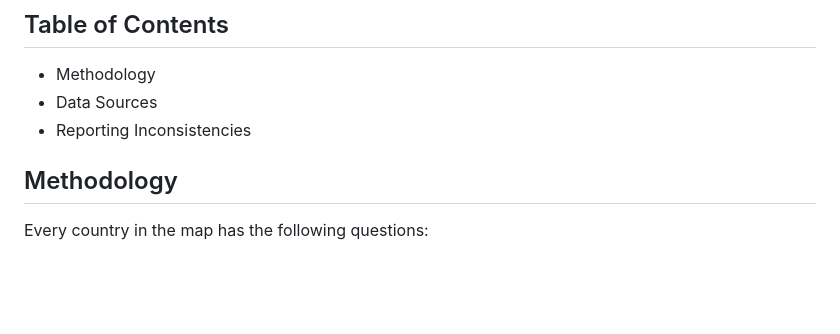
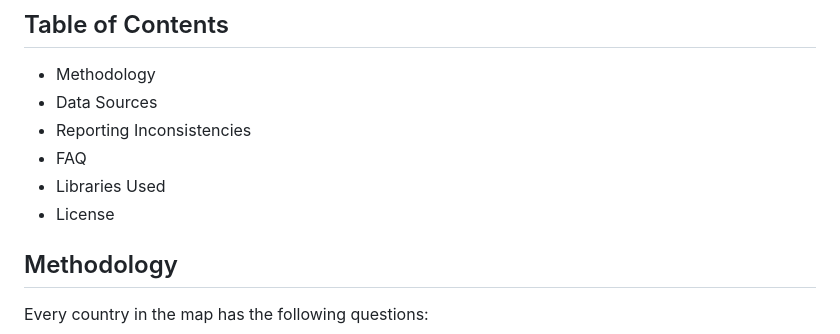
Before and after one commit to dreamerscript/Trans-Index, a Markdown page: README.md, the part around the change. GitHub-like rendering; blank space fills up the shorter version.

```diff
--- a/README.md
+++ b/README.md
@@ -17,6 +17,9 @@ Since data is gathered manually, inconsistencies may be present, therefore, this
 * Methodology
 * Data Sources
 * Reporting Inconsistencies
+* FAQ
+* Libraries Used
+* License
 
 ## Methodology
 
```
